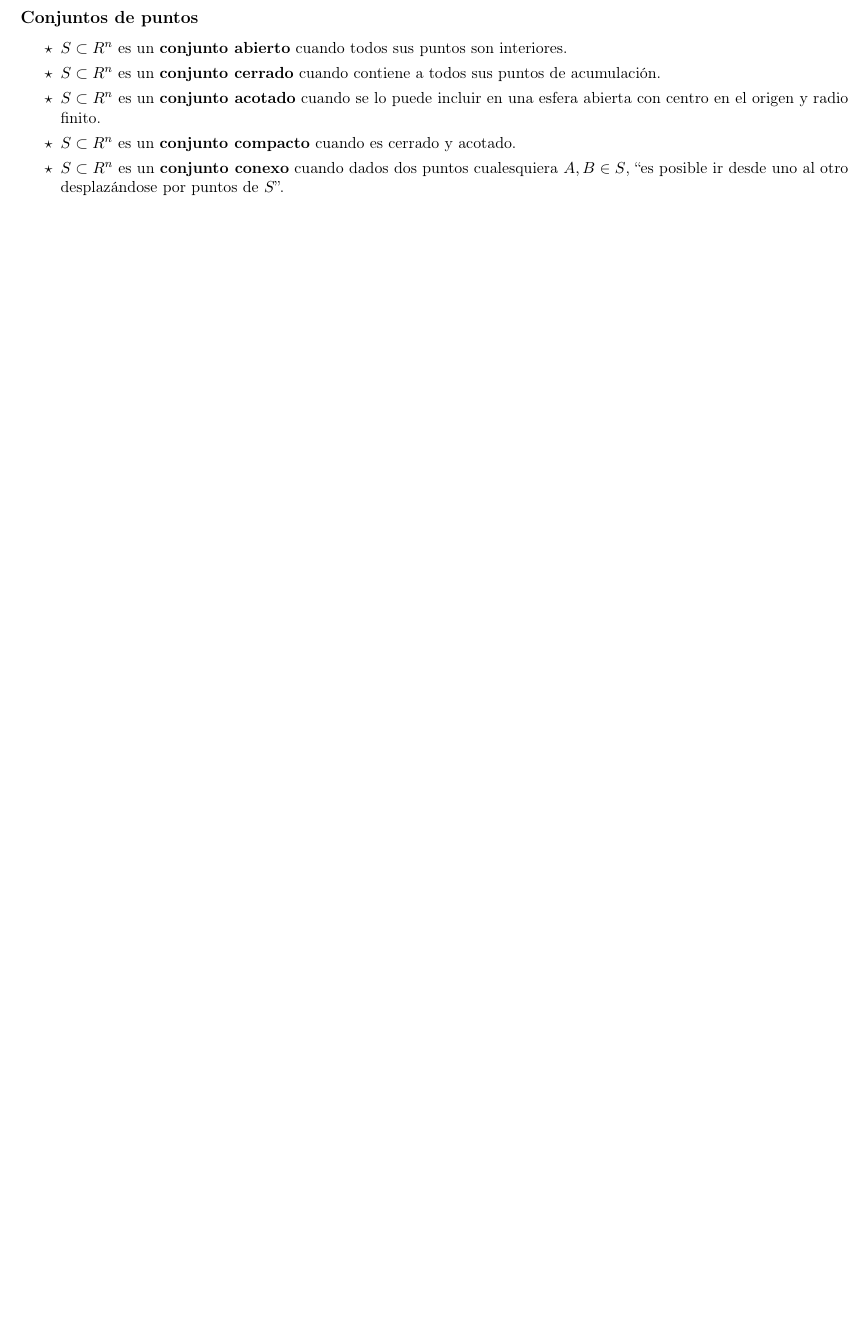
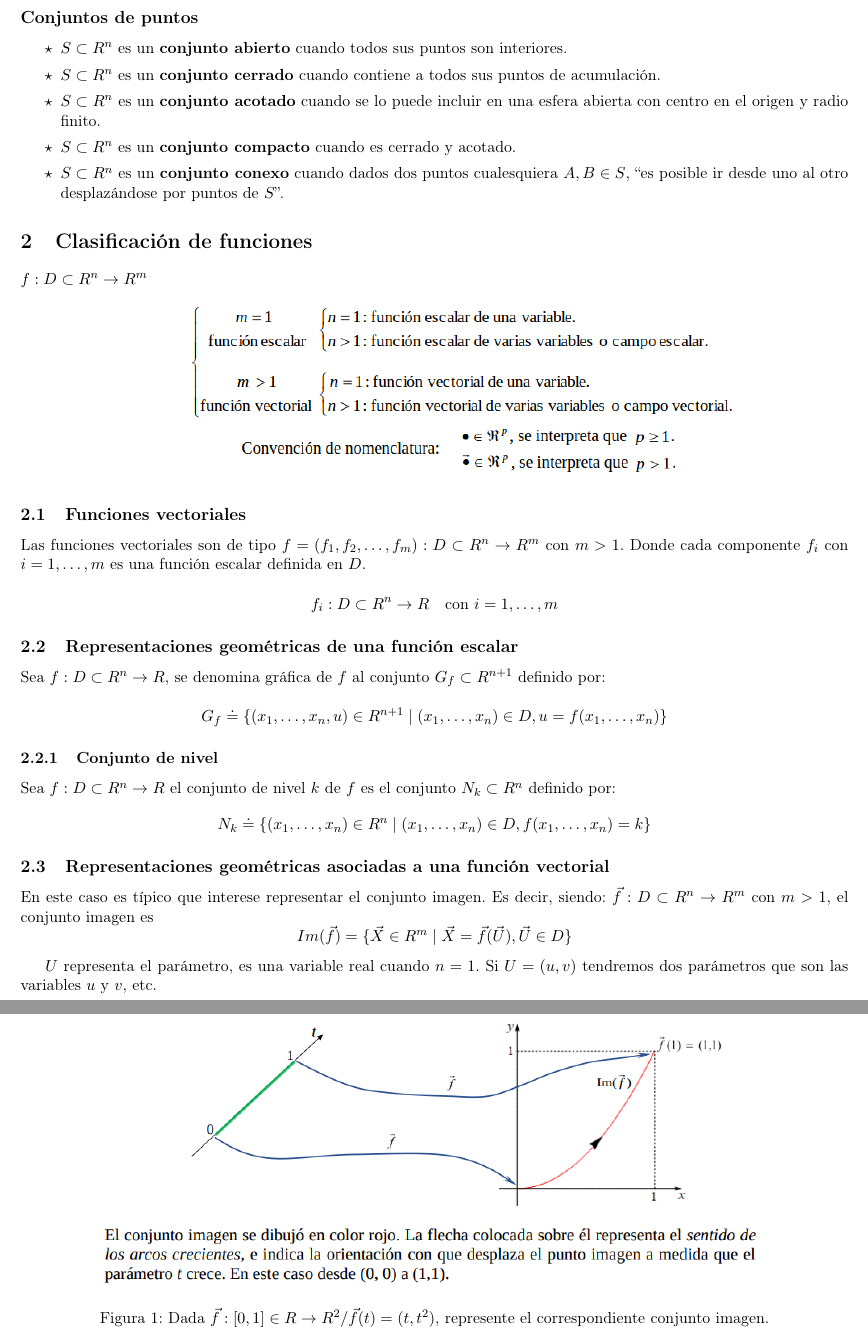
Before and after one commit to kraskarocio/am2, a LaTeX document (1-PARCIAL/main.tex, which reads 1-PARCIAL/content/funciones.tex): part of the page before the commit and two parts of pages 2 and 3 of 3 after it, the two joined at a grey line, cut so that both start at the same text, the shorter picture padded with empty space. Compiled offline with pdfLaTeX.

Commit message:
func vect, esc

```diff
--- /dev/null
+++ b/1-PARCIAL/content/funciones.tex
@@ -0,0 +1,57 @@
+\section{Clasificación de funciones}
+$f : D \subset R^n \to R^m$
+
+\begin{figure}[H]
+    \centering
+    \includegraphics[width=0.8\textwidth]{img/funciones.png}
+    \label{fig:funciones}
+\end{figure}
+
+\subsection{Funciones vectoriales}
+Las funciones vectoriales son de tipo
+$f = (f_1, f_2, \ldots, f_m): D \subset R^n \to R^m$ con $m > 1$. Donde cada componente $f_i$
+con $i = 1, \ldots, m$ es una función escalar definida en $D$.
+
+$$
+f_i : D \subset R^n \to R \quad \text{con } i = 1, \ldots, m
+$$
+
+\subsection{Representaciones geométricas de una función escalar}
+
+Sea
+$f : D \subset R^n \to R$, se denomina gráfica de $f$ al conjunto
+$G_f \subset R^{n+1}$
+definido por:
+
+$$
+G_f \doteq \{
+    (x_1, \ldots, x_n, u) \in R^{n+1} \mid (x_1, \ldots, x_n) \in D, u = f(x_1, \ldots, x_n)
+\}
+$$
+
+\subsubsection{Conjunto de nivel}
+Sea $f : D \subset R^n \to R$ el conjunto de nivel $k$ de $f$ es el conjunto
+$N_k \subset R^n$ definido por:
+$$
+N_k \doteq \{   (x_1, \ldots, x_n) \in R^n \mid
+    (x_1, \ldots, x_n) \in D,  f(x_1, \ldots, x_n) = k
+\}
+$$
+
+\subsection{Representaciones geométricas asociadas a una función vectorial}
+En este caso es típico que interese representar el conjunto imagen. Es decir, siendo:
+$\vec{f} : D \subset R^n \to R^m$ con $m > 1$,
+el conjunto imagen es
+$$Im(\vec{f}) = \{    \vec{X} \in R^m \mid \vec{X} = \vec{f}(\vec{U}), \vec{U} \in D  \} $$
+
+$U$ representa el parámetro, es una variable real cuando $n =1$. Si
+$U = (u,v)$
+tendremos dos parámetros que
+son las variables $u$ y $v$, etc.
+
+\begin{figure}[H]
+    \centering
+    \includegraphics[width=0.8\textwidth]{img/2.3ej.png}
+    \caption{Dada $\vec{f}:[0,1] \in R \to R^2 / \vec{f}(t) = (t, t^2)$, represente el correspondiente conjunto imagen.}
+    \label{fig:2.3ej}
+\end{figure}
```
Also changed, not shown: 1-PARCIAL/main.tex (+1 -0 lines), 1-PARCIAL/img/2.3ej.png (added), 1-PARCIAL/img/funciones.png (added).
